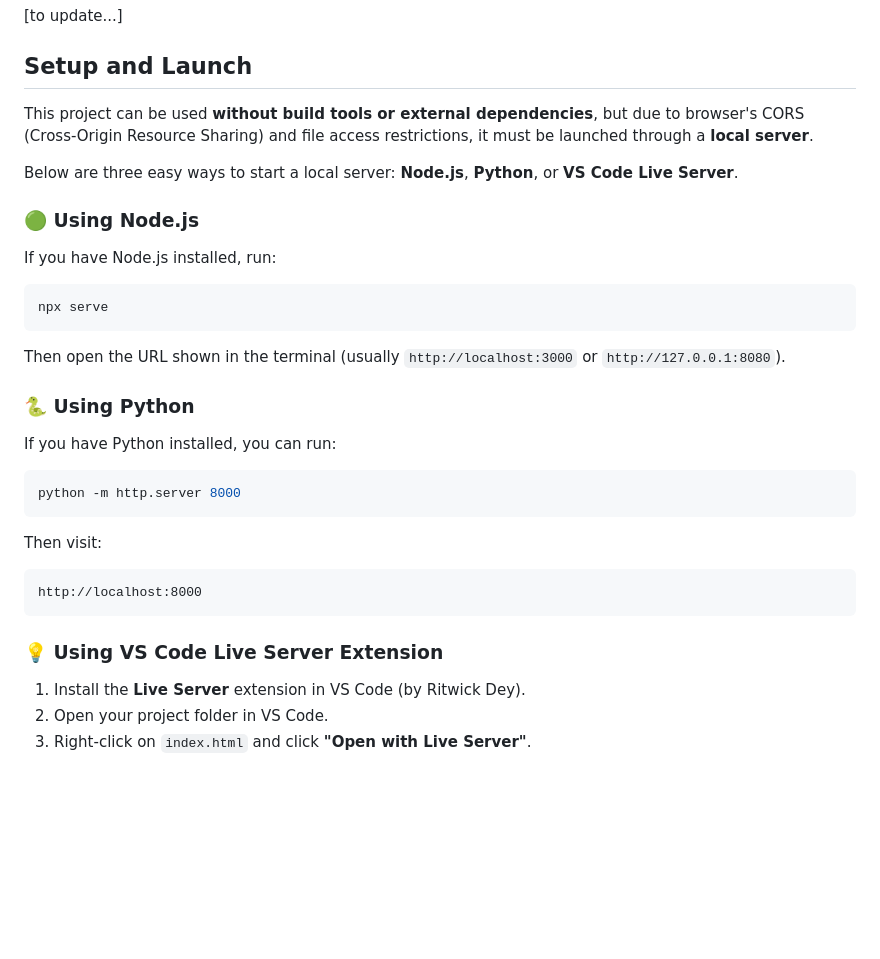
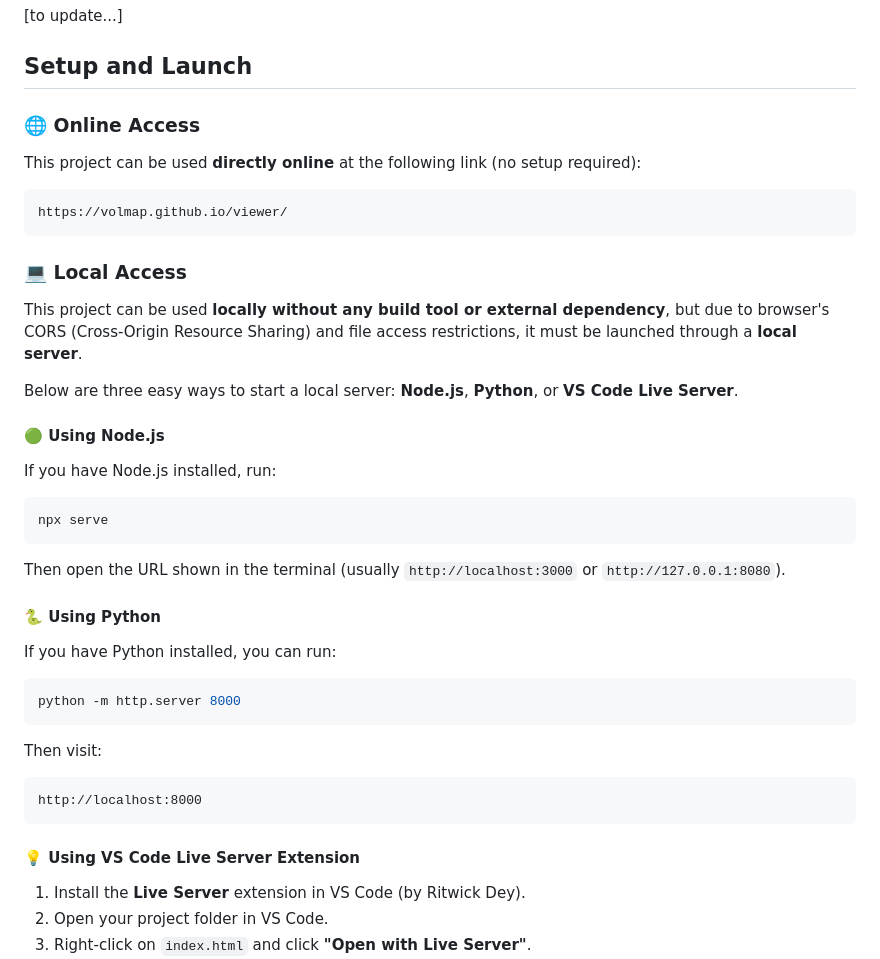
Before and after one commit to VOLMAP/viewer, a Markdown page: README.md, the part around the change. Drawn GitHub-style; blank space fills up the shorter version.

Commit message:
Enhance README with online and local access details
Added online access section and clarified local access instructions with server options.

````diff
--- a/README.md
+++ b/README.md
@@ -24,11 +24,20 @@ You can display and interact in real-time with both source and target domains, c
 
 ## Setup and Launch
 
-This project can be used **without build tools or external dependencies**, but due to browser's CORS (Cross-Origin Resource Sharing) and file access restrictions, it must be launched through a **local server**.
+### 🌐 Online Access
+
+This project can be used **directly online** at the following link (no setup required):
+
+```text
+https://volmap.github.io/viewer/
+```
+### 💻 Local Access
+
+This project can be used **locally without any build tool or external dependency**, but due to browser's CORS (Cross-Origin Resource Sharing) and file access restrictions, it must be launched through a **local server**.
 
 Below are three easy ways to start a local server: **Node.js**, **Python**, or **VS Code Live Server**.
 
-### 🟢 Using Node.js
+#### 🟢 Using Node.js
 
 If you have Node.js installed, run:
 
@@ -38,7 +47,7 @@ npx serve
 
 Then open the URL shown in the terminal (usually `http://localhost:3000` or `http://127.0.0.1:8080`).
 
-### 🐍 Using Python
+#### 🐍 Using Python
 
 If you have Python installed, you can run:
 
@@ -52,7 +61,7 @@ Then visit:
 http://localhost:8000
 ```
 
-### 💡 Using VS Code Live Server Extension
+#### 💡 Using VS Code Live Server Extension
 
 1. Install the **Live Server** extension in VS Code (by Ritwick Dey).
 2. Open your project folder in VS Code.
````
